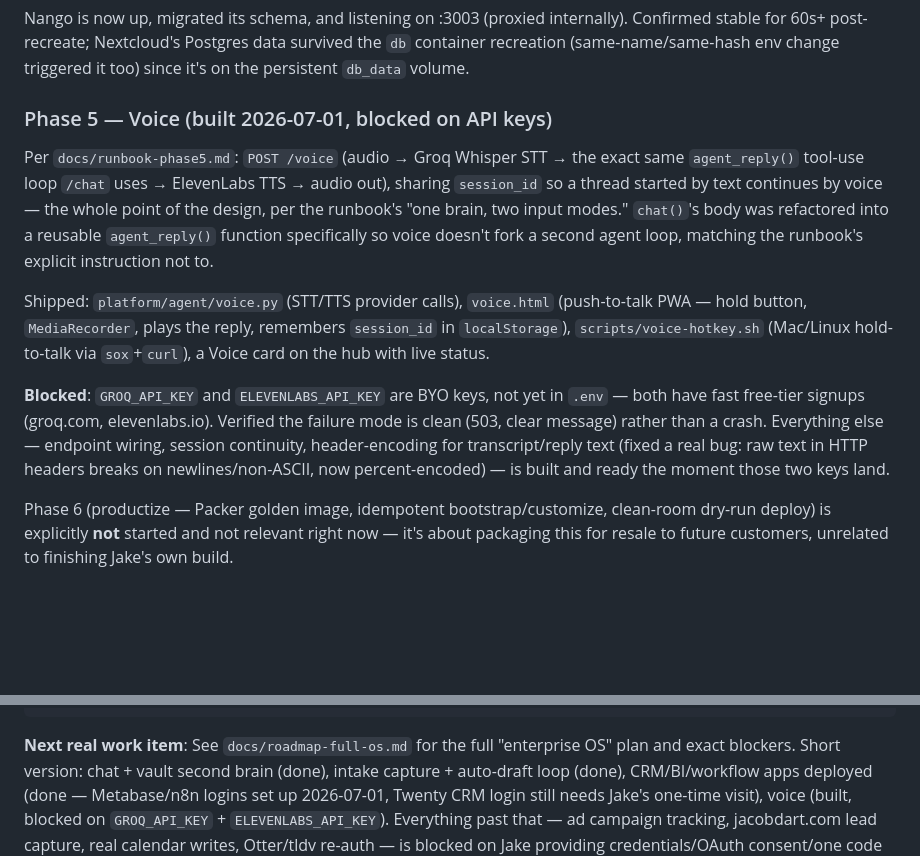
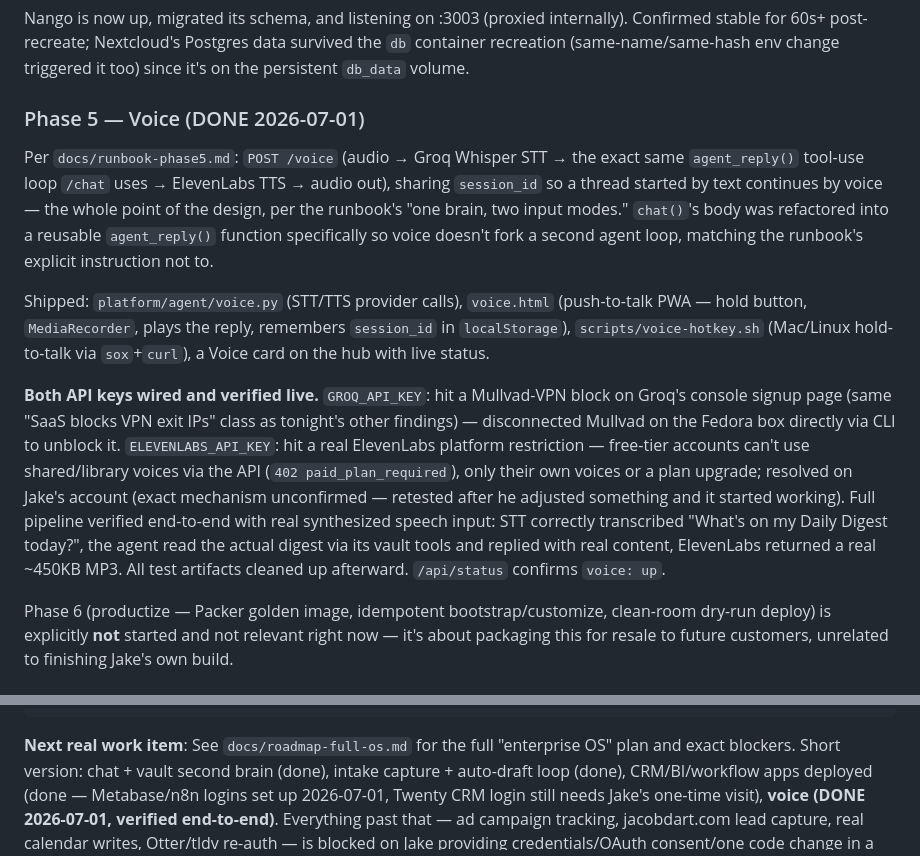
Before and after one commit to novajaialai/personal-ai-os, a Markdown page: HANDOFF.md, 2 parts joined by grey strips. Rendered like a GitHub page; blank space fills up the shorter version.

Commit message:
Phase 5 voice: DONE — verified end-to-end with real STT/TTS
Both API keys wired (Groq unblocked by disconnecting Mullvad on the
Fedora box; ElevenLabs' free-tier library-voice restriction resolved
on Jake's account). Full pipeline tested with real synthesized
speech: correct transcription, agent read live vault content, real
MP3 reply generated. /api/status confirms voice: up.

Co-Authored-By: Claude Sonnet 5 <noreply@anthropic.com>

```diff
--- a/HANDOFF.md
+++ b/HANDOFF.md
@@ -226,7 +226,7 @@ Nango is now up, migrated its schema, and listening on :3003 (proxied internally
 stable for 60s+ post-recreate; Nextcloud's Postgres data survived the `db` container recreation
 (same-name/same-hash env change triggered it too) since it's on the persistent `db_data` volume.
 
-### Phase 5 — Voice (built 2026-07-01, blocked on API keys)
+### Phase 5 — Voice (DONE 2026-07-01)
 Per `docs/runbook-phase5.md`: `POST /voice` (audio → Groq Whisper STT → the exact same
 `agent_reply()` tool-use loop `/chat` uses → ElevenLabs TTS → audio out), sharing `session_id`
 so a thread started by text continues by voice — the whole point of the design, per the
@@ -239,11 +239,16 @@ hold button, `MediaRecorder`, plays the reply, remembers `session_id` in `localS
 `scripts/voice-hotkey.sh` (Mac/Linux hold-to-talk via `sox`+`curl`), a Voice card on the hub
 with live status.
 
-**Blocked**: `GROQ_API_KEY` and `ELEVENLABS_API_KEY` are BYO keys, not yet in `.env` — both have
-fast free-tier signups (groq.com, elevenlabs.io). Verified the failure mode is clean (503,
-clear message) rather than a crash. Everything else — endpoint wiring, session continuity,
-header-encoding for transcript/reply text (fixed a real bug: raw text in HTTP headers breaks on
-newlines/non-ASCII, now percent-encoded) — is built and ready the moment those two keys land.
+**Both API keys wired and verified live.** `GROQ_API_KEY`: hit a Mullvad-VPN block on Groq's
+console signup page (same "SaaS blocks VPN exit IPs" class as tonight's other findings) —
+disconnected Mullvad on the Fedora box directly via CLI to unblock it. `ELEVENLABS_API_KEY`:
+hit a real ElevenLabs platform restriction — free-tier accounts can't use shared/library voices
+via the API (`402 paid_plan_required`), only their own voices or a plan upgrade; resolved on
+Jake's account (exact mechanism unconfirmed — retested after he adjusted something and it
+started working). Full pipeline verified end-to-end with real synthesized speech input: STT
+correctly transcribed "What's on my Daily Digest today?", the agent read the actual digest via
+its vault tools and replied with real content, ElevenLabs returned a real ~450KB MP3. All test
+artifacts cleaned up afterward. `/api/status` confirms `voice: up`.
 
 Phase 6 (productize — Packer golden image, idempotent bootstrap/customize, clean-room dry-run
 deploy) is explicitly **not** started and not relevant right now — it's about packaging this
@@ -293,8 +298,8 @@ ssh -i ~/.ssh/aios aios@178.156.169.121 "cd ~/personal-ai-os/platform && docker
 **Next real work item**: See `docs/roadmap-full-os.md` for the full "enterprise OS" plan and
 exact blockers. Short version: chat + vault second brain (done), intake capture + auto-draft
 loop (done), CRM/BI/workflow apps deployed (done — Metabase/n8n logins set up 2026-07-01, Twenty
-CRM login still needs Jake's one-time visit), voice (built, blocked on `GROQ_API_KEY` +
-`ELEVENLABS_API_KEY`). Everything past that — ad campaign tracking, jacobdart.com lead capture,
+CRM login still needs Jake's one-time visit), **voice (DONE 2026-07-01, verified end-to-end)**.
+Everything past that — ad campaign tracking, jacobdart.com lead capture,
 real calendar writes, Otter/tldv re-auth — is blocked on Jake providing credentials/OAuth
 consent/one code change in a different repo; itemized with next steps in the roadmap doc.
 Phase 6 (productize) is explicitly out of scope for now — not relevant until this is being
```
